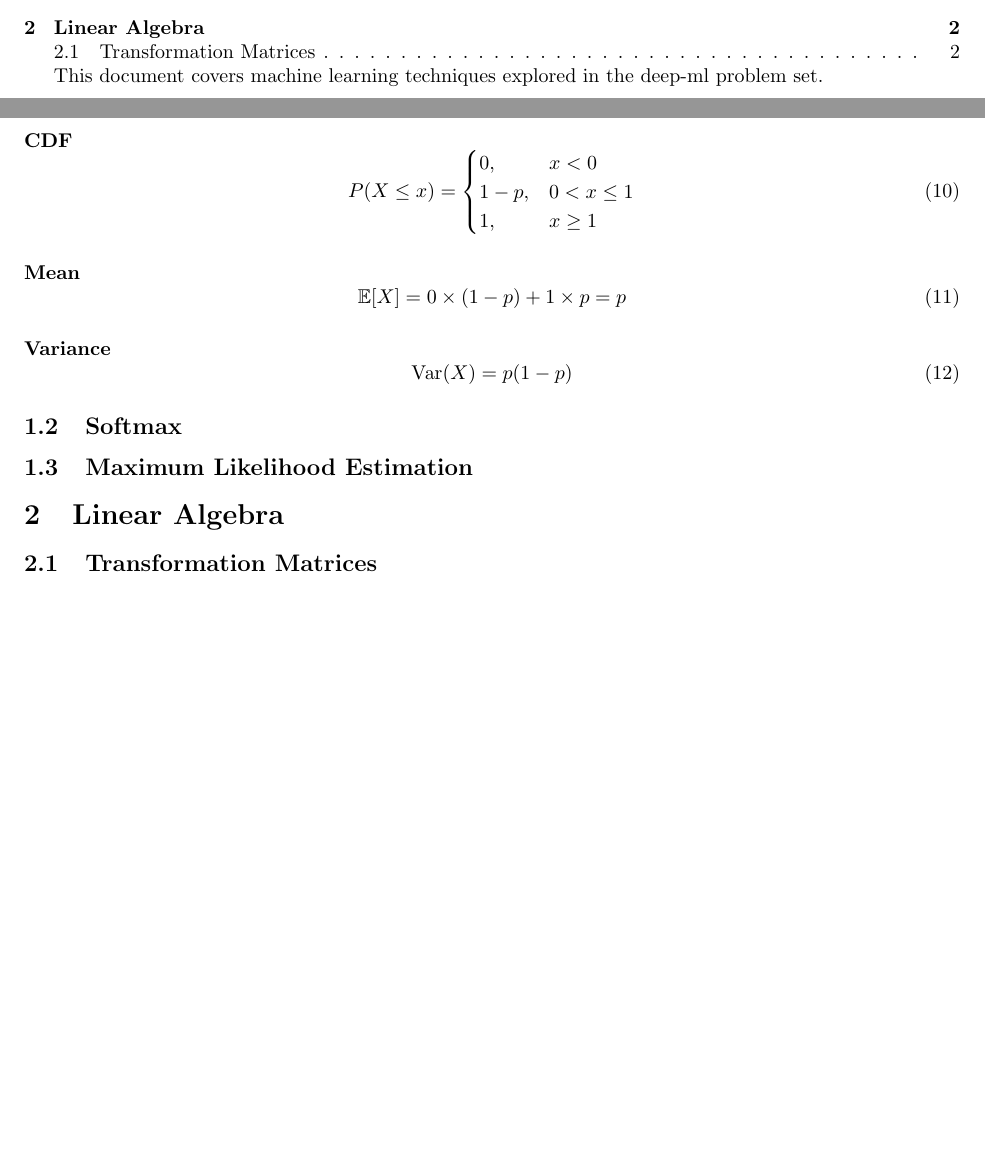
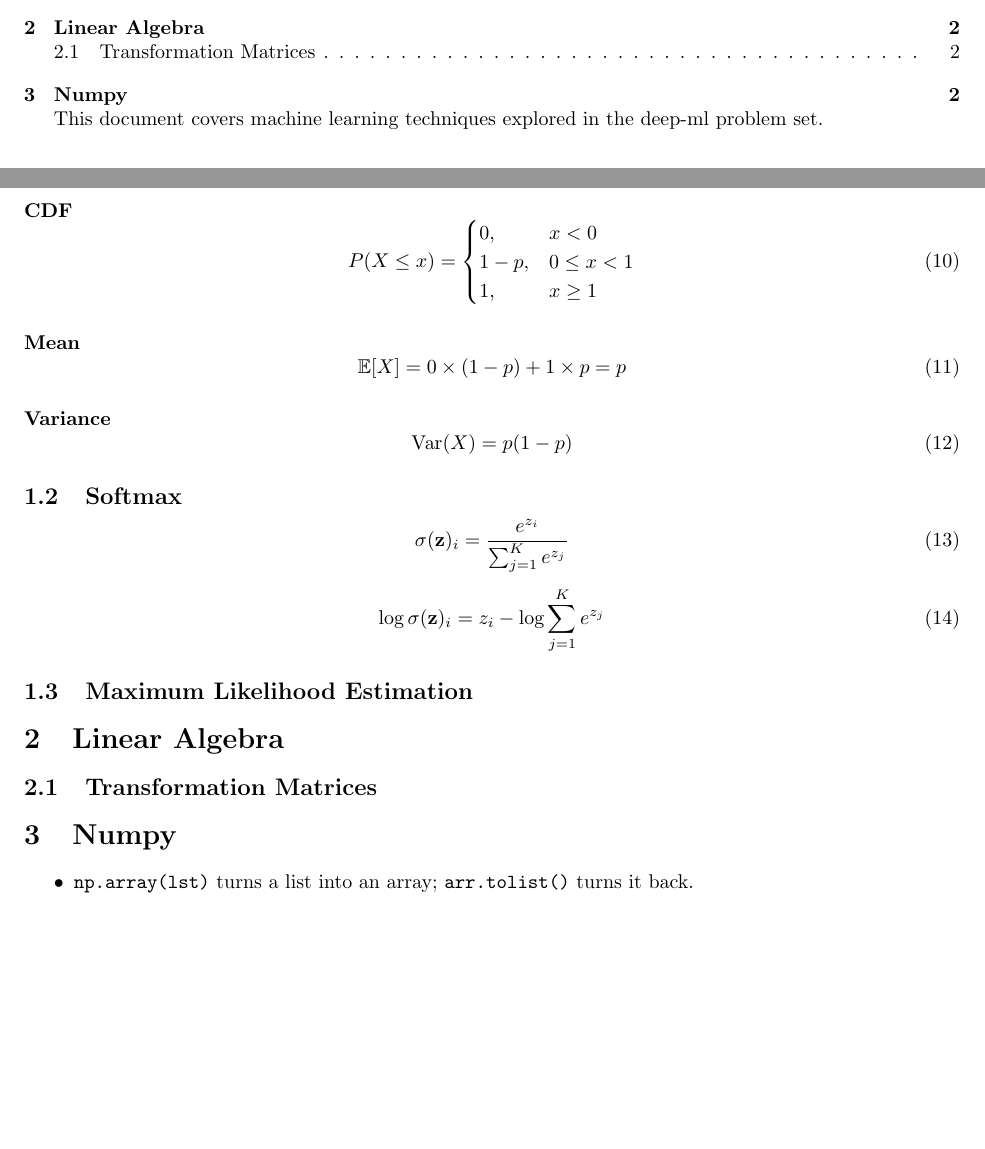
Before and after one commit to mobinaamrollahi/deep-ml, a LaTeX document (techniques.tex): two parts of pages 1 and 2 of 2, joined at a grey line, cut so that both start at the same text, the shorter picture padded with empty space. Compiled offline with pdfLaTeX.

Commit message:
Add Numpy section, softmax equations, and fix Bernoulli CDF
Split CLAUDE.md rules into General and Numpy sections, adding a
120-character limit for Numpy list items.

Co-Authored-By: Claude Opus 5 <noreply@anthropic.com>

```diff
--- a/techniques.tex
+++ b/techniques.tex
@@ -114,8 +114,8 @@ This document covers machine learning techniques explored in the deep-ml problem
     P(X \le x) =
     \begin{cases}
         0, & x < 0 \\
-        1-p, & 0 < x \le 1 \\
-        1, & x \ge 1 \\
+        1-p, & 0 \le x < 1 \\
+        1, & x \ge 1
     \end{cases}
 \end{equation}
 
@@ -135,6 +135,15 @@ This document covers machine learning techniques explored in the deep-ml problem
 
 \subsection{Softmax}
 \label{subsec:prob-stat:softmax}
+\begin{equation}
+    \label{eq:softmax}
+    \sigma(\mathbf{z})_i = \frac{e^{z_i}}{\sum_{j=1}^{K} e^{z_j}}
+\end{equation}
+
+\begin{equation}
+    \label{eq:log-softmax}
+    \log \sigma(\mathbf{z})_i = z_i - \log \sum_{j=1}^{K} e^{z_j}
+\end{equation}
 
 \subsection{Maximum Likelihood Estimation}
 \label{subsec:prob-stat:maximum-likelihood-estimation}
@@ -145,4 +154,11 @@ This document covers machine learning techniques explored in the deep-ml problem
 \subsection{Transformation Matrices}
 \label{subsec:linear-algebra:transformation-matrices}
 
+\section{Numpy}
+\label{sec:numpy}
+
+\begin{itemize}
+    \item \texttt{np.array(lst)} turns a list into an array; \texttt{arr.tolist()} turns it back.
+\end{itemize}
+
 \end{document}
```
Also changed, not shown: CLAUDE.md (+6 -0 lines).
